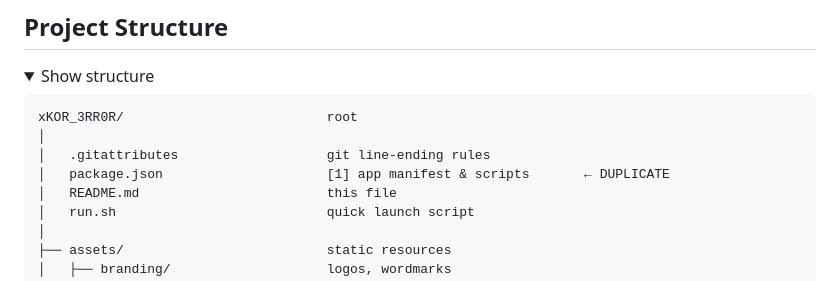
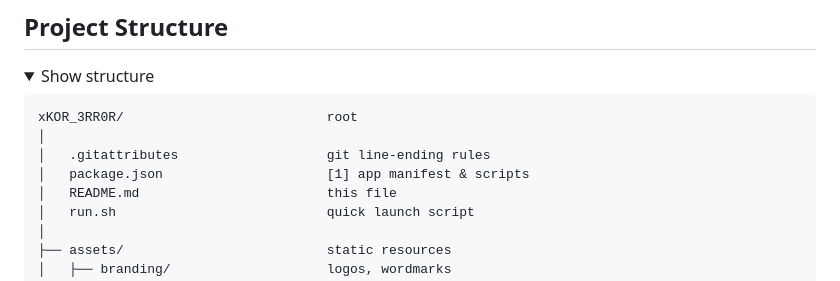
Before and after one commit to krko2n/xKOR_3RR0R, a Markdown page: README.md, the part around the change. Rendered like a GitHub page; folded sections open.

Commit message:
Fix formatting in README.md for package.json entry

```diff
--- a/README.md
+++ b/README.md
@@ -114,7 +114,7 @@ This will stop all systemd services and delete `/opt/xkor_3rr0r`.
 xKOR_3RR0R/                          root
 │
 │   .gitattributes                   git line-ending rules
-│   package.json                     [1] app manifest & scripts       ← DUPLICATE
+│   package.json                     [1] app manifest & scripts
 │   README.md                        this file
 │   run.sh                           quick launch script
 │
```
